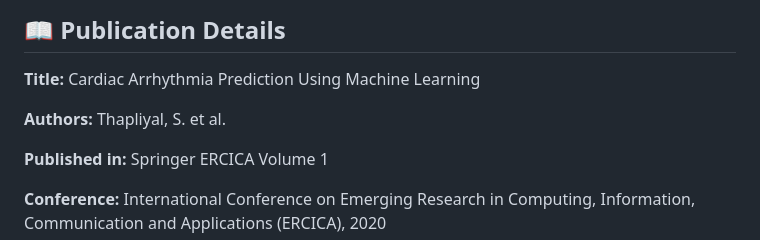
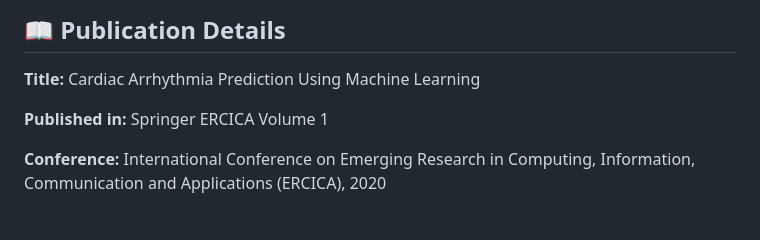
Before and after one commit to shouryat32/Portfolio, a Markdown page: Cardiac Arythmia.md, the part around the change. Rendered like a GitHub page; blank space fills up the shorter version.

```diff
--- a/Cardiac Arythmia.md
+++ b/Cardiac Arythmia.md
@@ -570,7 +570,6 @@ plotly==5.x.x         # Interactive plots
 
 **Title:** Cardiac Arrhythmia Prediction Using Machine Learning
 
-**Authors:** Thapliyal, S. et al.
 
 **Published in:** Springer ERCICA Volume 1
 
```
